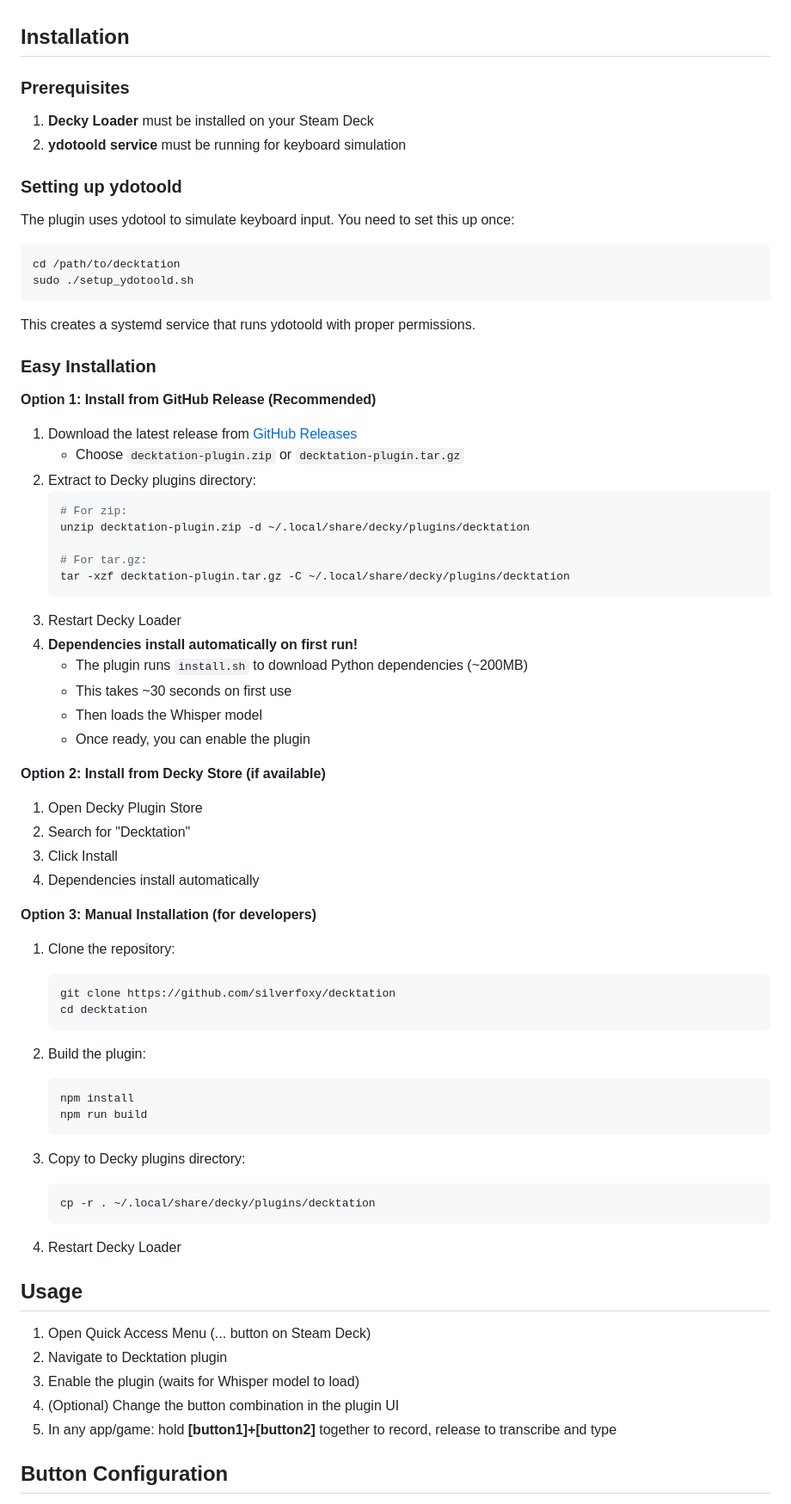
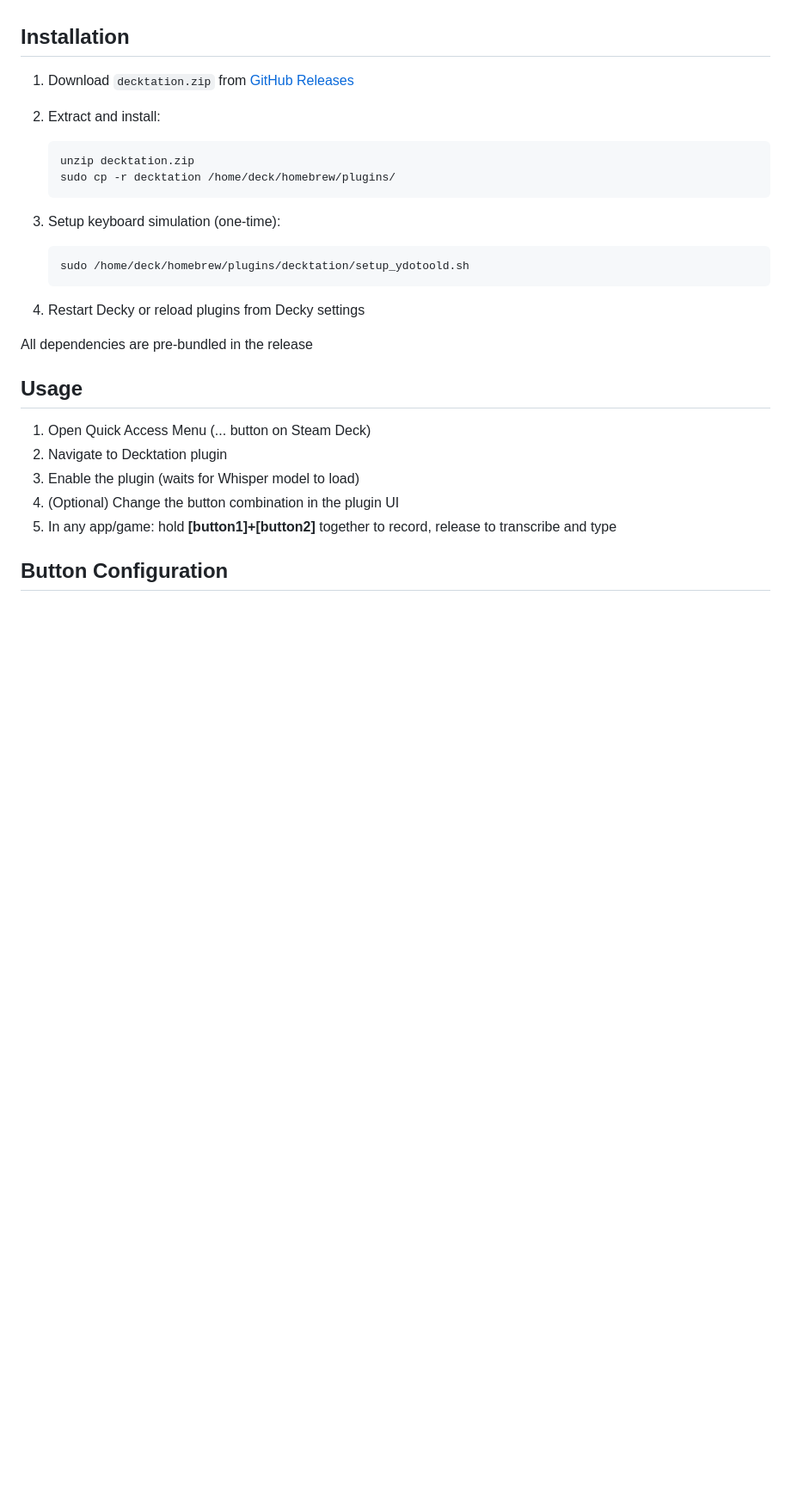
Before and after one commit to silverfoxy/decktation, a Markdown page: README.md, the part around one of its changes. Shown at 86% size. Drawn GitHub-style; blank space fills up the shorter version.

Commit message:
Update readme with new bundle installation

````diff
--- a/README.md
+++ b/README.md
@@ -14,70 +14,22 @@ Voice dictation plugin for Steam Deck using faster-whisper with context-aware tr
 
 ## Installation
 
-### Prerequisites
+1. Download `decktation.zip` from [GitHub Releases](https://github.com/silverfoxy/decktation/releases)
 
-1. **Decky Loader** must be installed on your Steam Deck
-2. **ydotoold service** must be running for keyboard simulation
-
-### Setting up ydotoold
-
-The plugin uses ydotool to simulate keyboard input. You need to set this up once:
-
-```bash
-cd /path/to/decktation
-sudo ./setup_ydotoold.sh
-```
-
-This creates a systemd service that runs ydotoold with proper permissions.
-
-### Easy Installation
-
-**Option 1: Install from GitHub Release (Recommended)**
-
-1. Download the latest release from [GitHub Releases](https://github.com/silverfoxy/decktation/releases)
-   - Choose `decktation-plugin.zip` or `decktation-plugin.tar.gz`
-2. Extract to Decky plugins directory:
+2. Extract and install:
    ```bash
-   # For zip:
-   unzip decktation-plugin.zip -d ~/.local/share/decky/plugins/decktation
-
-   # For tar.gz:
-   tar -xzf decktation-plugin.tar.gz -C ~/.local/share/decky/plugins/decktation
-   ```
-3. Restart Decky Loader
-4. **Dependencies install automatically on first run!**
-   - The plugin runs `install.sh` to download Python dependencies (~200MB)
-   - This takes ~30 seconds on first use
-   - Then loads the Whisper model
-   - Once ready, you can enable the plugin
-
-**Option 2: Install from Decky Store (if available)**
-
-1. Open Decky Plugin Store
-2. Search for "Decktation"
-3. Click Install
-4. Dependencies install automatically
-
-**Option 3: Manual Installation (for developers)**
-
-1. Clone the repository:
-   ```bash
-   git clone https://github.com/silverfoxy/decktation
-   cd decktation
+   unzip decktation.zip
+   sudo cp -r decktation /home/deck/homebrew/plugins/
    ```
 
-2. Build the plugin:
+3. Setup keyboard simulation (one-time):
    ```bash
-   npm install
-   npm run build
+   sudo /home/deck/homebrew/plugins/decktation/setup_ydotoold.sh
    ```
 
-3. Copy to Decky plugins directory:
-   ```bash
-   cp -r . ~/.local/share/decky/plugins/decktation
-   ```
+4. Restart Decky or reload plugins from Decky settings
 
-4. Restart Decky Loader
+All dependencies are pre-bundled in the release
 
 ## Usage
 
````
Also changed, not shown: other parts of README.md (+2 -13 lines).
